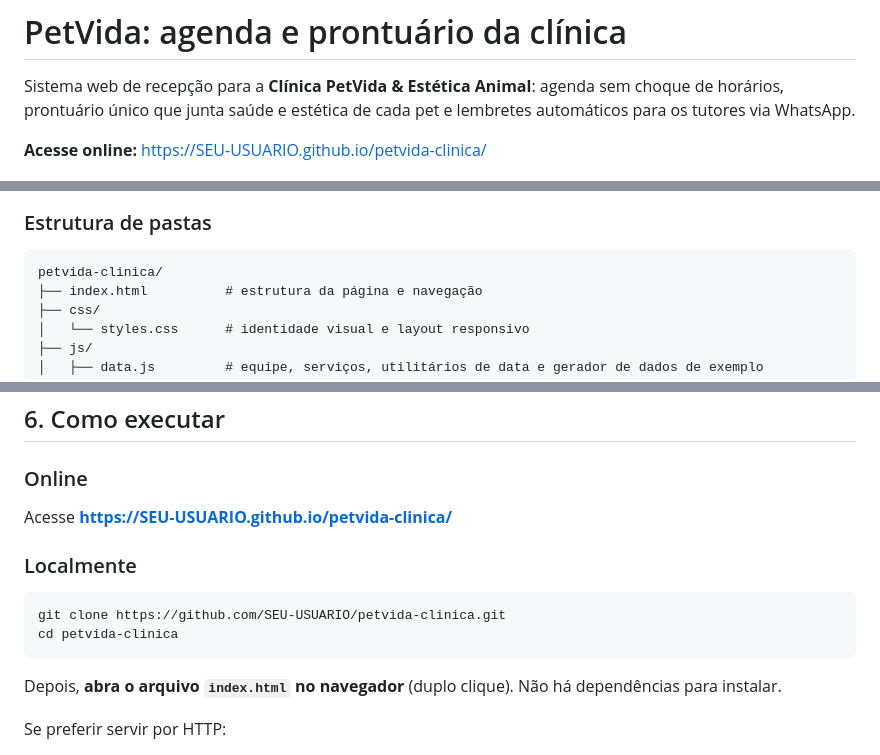
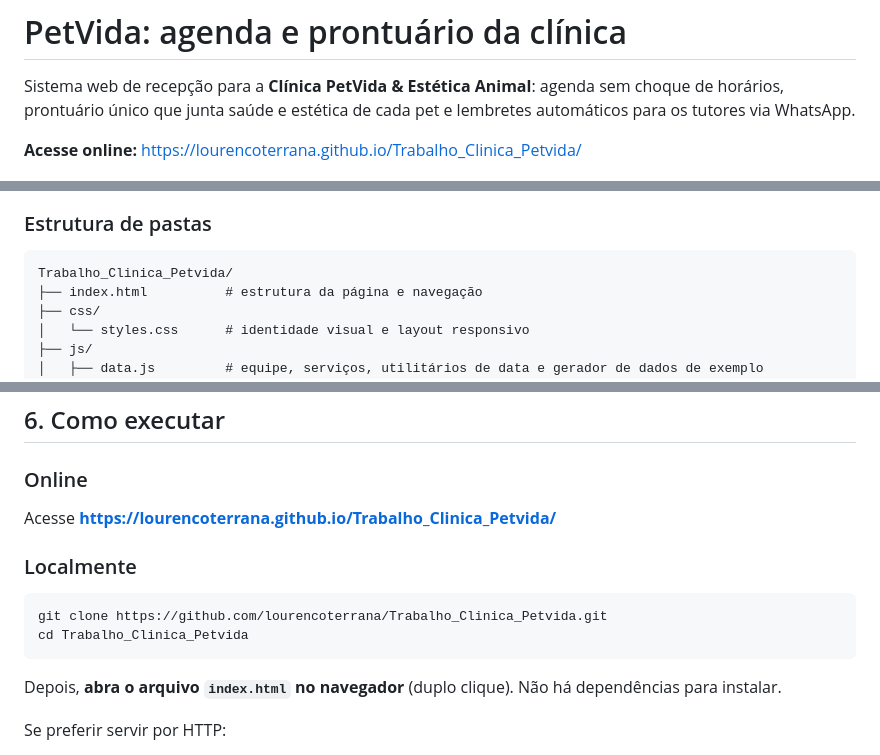
Before and after one commit to lourencoterrana/Trabalho_Clinica_Petvida, a Markdown page: README.md, 3 parts joined by grey strips. Rendered like a GitHub page.

````diff
--- a/README.md
+++ b/README.md
@@ -2,7 +2,7 @@
 
 Sistema web de recepção para a **Clínica PetVida & Estética Animal**: agenda sem choque de horários, prontuário único que junta saúde e estética de cada pet e lembretes automáticos para os tutores via WhatsApp.
 
-**Acesse online:** https://SEU-USUARIO.github.io/petvida-clinica/
+**Acesse online:** https://lourencoterrana.github.io/Trabalho_Clinica_Petvida/
 
 ![Tela inicial do sistema PetVida](docs/telas/01-hoje.png)
 
@@ -145,7 +145,7 @@ flowchart LR
 ### Estrutura de pastas
 
 ```
-petvida-clinica/
+Trabalho_Clinica_Petvida/
 ├── index.html          # estrutura da página e navegação
 ├── css/
 │   └── styles.css      # identidade visual e layout responsivo
@@ -216,13 +216,13 @@ erDiagram
 ## 6. Como executar
 
 ### Online
-Acesse **https://SEU-USUARIO.github.io/petvida-clinica/**
+Acesse **https://lourencoterrana.github.io/Trabalho_Clinica_Petvida/**
 
 ### Localmente
 
 ```bash
-git clone https://github.com/SEU-USUARIO/petvida-clinica.git
-cd petvida-clinica
+git clone https://github.com/lourencoterrana/Trabalho_Clinica_Petvida.git
+cd Trabalho_Clinica_Petvida
 ```
 
 Depois, **abra o arquivo `index.html` no navegador** (duplo clique). Não há dependências para instalar.
````
